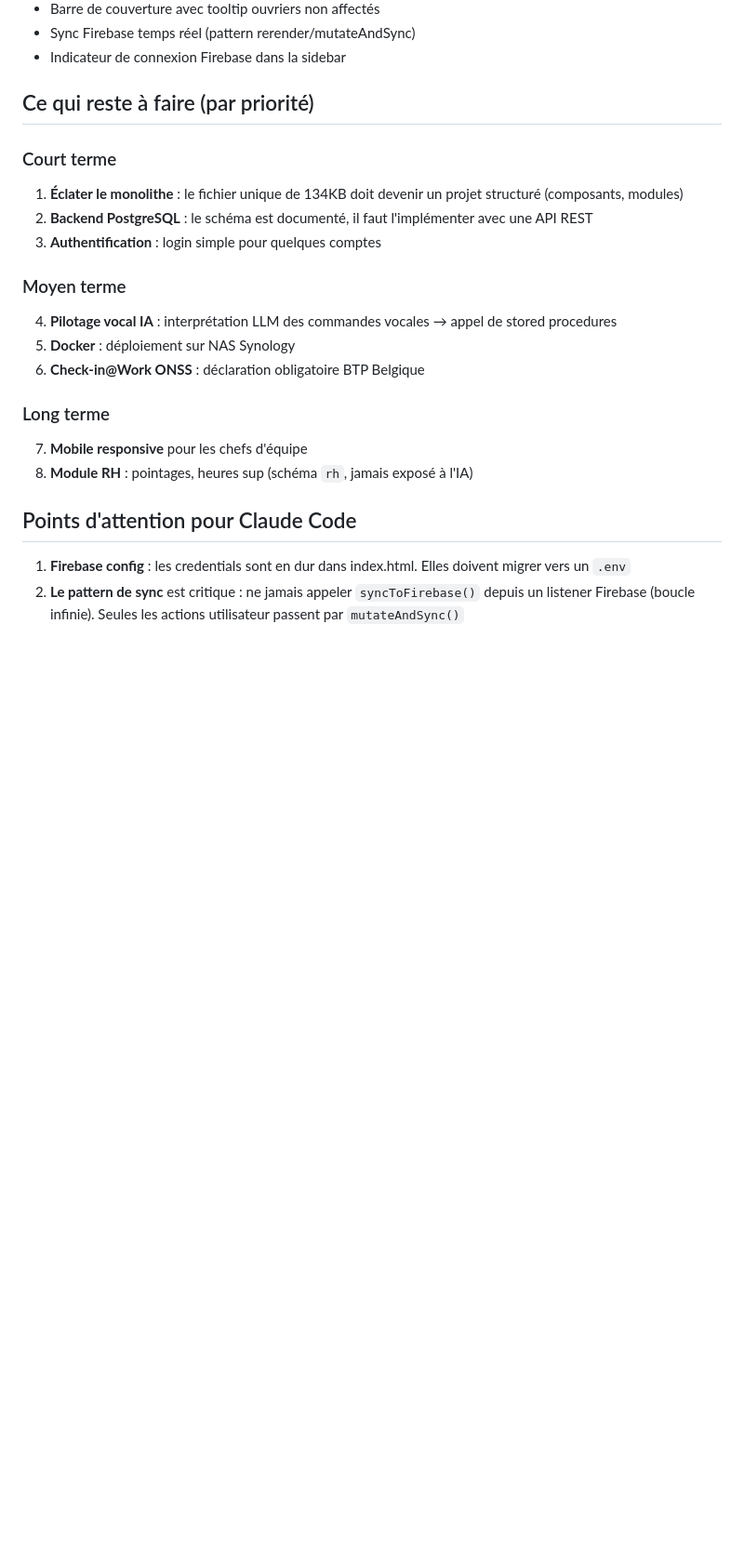
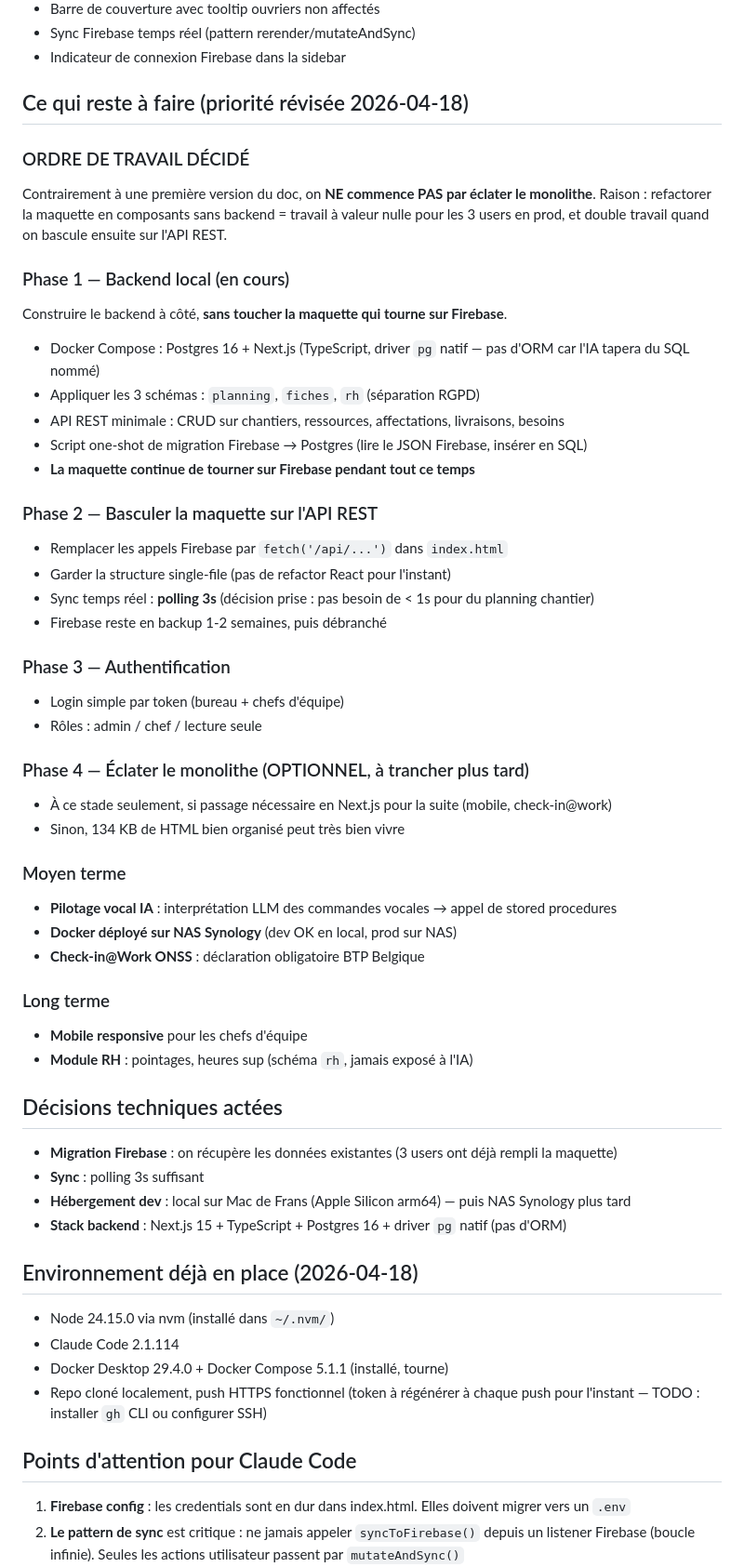
Before and after one commit to ffidale-ship-it/planning-diagon, a Markdown page: MIGRATION_BRIEFING.md, the part around the change. Shown at 93% size. Drawn GitHub-style; blank space fills up the shorter version.

Commit message:
Update MIGRATION_BRIEFING: priorites revisees, decisions techniques actees, env installe

```diff
--- a/MIGRATION_BRIEFING.md
+++ b/MIGRATION_BRIEFING.md
@@ -33,21 +33,54 @@ La maquette est **en production** sur GitHub Pages, utilisée par 3 personnes (F
 - Sync Firebase temps réel (pattern rerender/mutateAndSync)
 - Indicateur de connexion Firebase dans la sidebar
 
-## Ce qui reste à faire (par priorité)
+## Ce qui reste à faire (priorité révisée 2026-04-18)
 
-### Court terme
-1. **Éclater le monolithe** : le fichier unique de 134KB doit devenir un projet structuré (composants, modules)
-2. **Backend PostgreSQL** : le schéma est documenté, il faut l'implémenter avec une API REST
-3. **Authentification** : login simple pour quelques comptes
+### ORDRE DE TRAVAIL DÉCIDÉ
+Contrairement à une première version du doc, on **NE commence PAS par éclater le monolithe**.
+Raison : refactorer la maquette en composants sans backend = travail à valeur nulle pour les 3 users en prod, et double travail quand on bascule ensuite sur l'API REST.
+
+### Phase 1 — Backend local (en cours)
+Construire le backend à côté, **sans toucher la maquette qui tourne sur Firebase**.
+- Docker Compose : Postgres 16 + Next.js (TypeScript, driver `pg` natif — pas d'ORM car l'IA tapera du SQL nommé)
+- Appliquer les 3 schémas : `planning`, `fiches`, `rh` (séparation RGPD)
+- API REST minimale : CRUD sur chantiers, ressources, affectations, livraisons, besoins
+- Script one-shot de migration Firebase → Postgres (lire le JSON Firebase, insérer en SQL)
+- **La maquette continue de tourner sur Firebase pendant tout ce temps**
+
+### Phase 2 — Basculer la maquette sur l'API REST
+- Remplacer les appels Firebase par `fetch('/api/...')` dans `index.html`
+- Garder la structure single-file (pas de refactor React pour l'instant)
+- Sync temps réel : **polling 3s** (décision prise : pas besoin de < 1s pour du planning chantier)
+- Firebase reste en backup 1-2 semaines, puis débranché
+
+### Phase 3 — Authentification
+- Login simple par token (bureau + chefs d'équipe)
+- Rôles : admin / chef / lecture seule
+
+### Phase 4 — Éclater le monolithe (OPTIONNEL, à trancher plus tard)
+- À ce stade seulement, si passage nécessaire en Next.js pour la suite (mobile, check-in@work)
+- Sinon, 134 KB de HTML bien organisé peut très bien vivre
 
 ### Moyen terme
-4. **Pilotage vocal IA** : interprétation LLM des commandes vocales → appel de stored procedures
-5. **Docker** : déploiement sur NAS Synology
-6. **Check-in@Work ONSS** : déclaration obligatoire BTP Belgique
+- **Pilotage vocal IA** : interprétation LLM des commandes vocales → appel de stored procedures
+- **Docker déployé sur NAS Synology** (dev OK en local, prod sur NAS)
+- **Check-in@Work ONSS** : déclaration obligatoire BTP Belgique
 
 ### Long terme
-7. **Mobile responsive** pour les chefs d'équipe
-8. **Module RH** : pointages, heures sup (schéma `rh`, jamais exposé à l'IA)
+- **Mobile responsive** pour les chefs d'équipe
+- **Module RH** : pointages, heures sup (schéma `rh`, jamais exposé à l'IA)
+
+## Décisions techniques actées
+- **Migration Firebase** : on récupère les données existantes (3 users ont déjà rempli la maquette)
+- **Sync** : polling 3s suffisant
+- **Hébergement dev** : local sur Mac de Frans (Apple Silicon arm64) — puis NAS Synology plus tard
+- **Stack backend** : Next.js 15 + TypeScript + Postgres 16 + driver `pg` natif (pas d'ORM)
+
+## Environnement déjà en place (2026-04-18)
+- Node 24.15.0 via nvm (installé dans `~/.nvm/`)
+- Claude Code 2.1.114
+- Docker Desktop 29.4.0 + Docker Compose 5.1.1 (installé, tourne)
+- Repo cloné localement, push HTTPS fonctionnel (token à régénérer à chaque push pour l'instant — TODO : installer `gh` CLI ou configurer SSH)
 
 ## Points d'attention pour Claude Code
 
```
